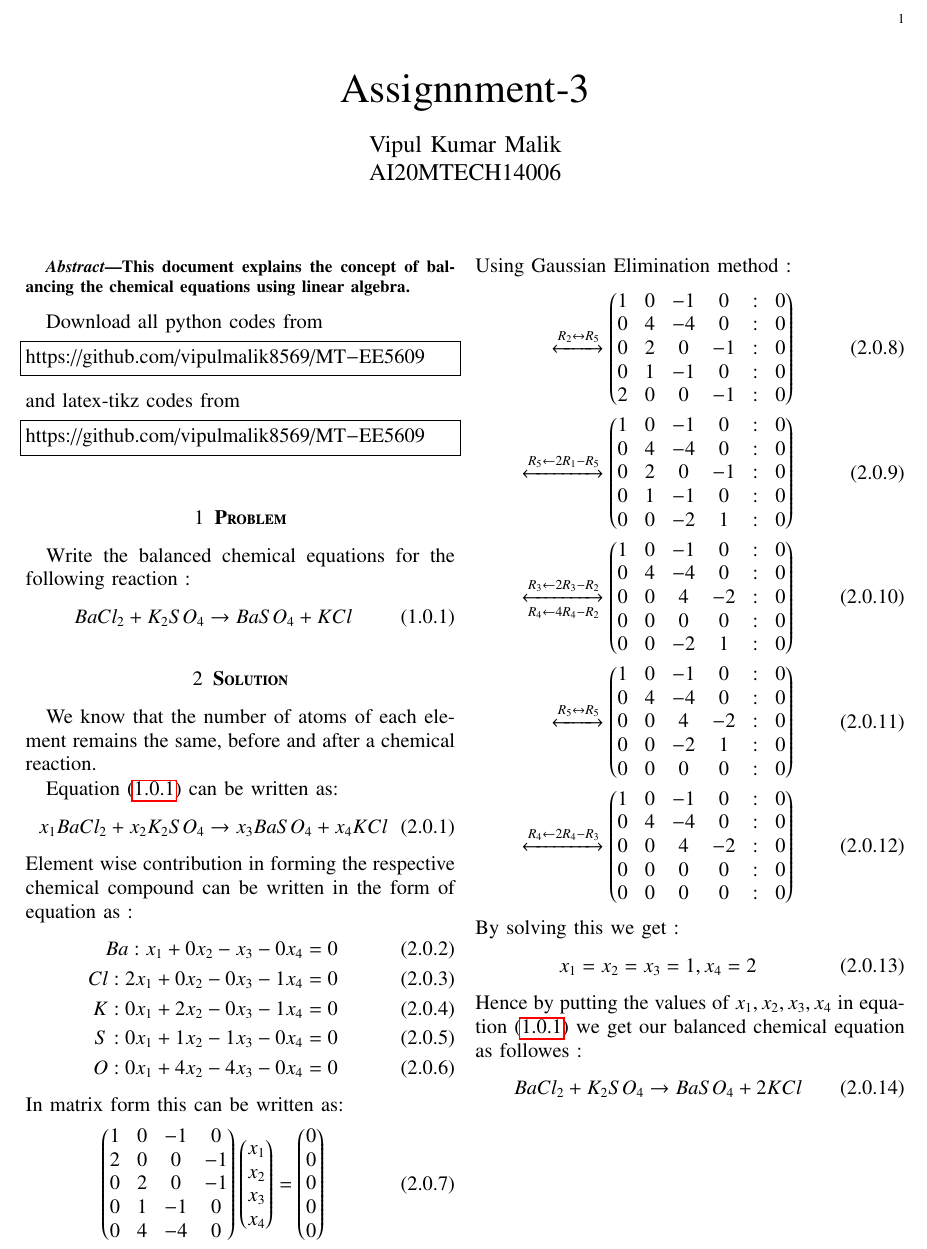
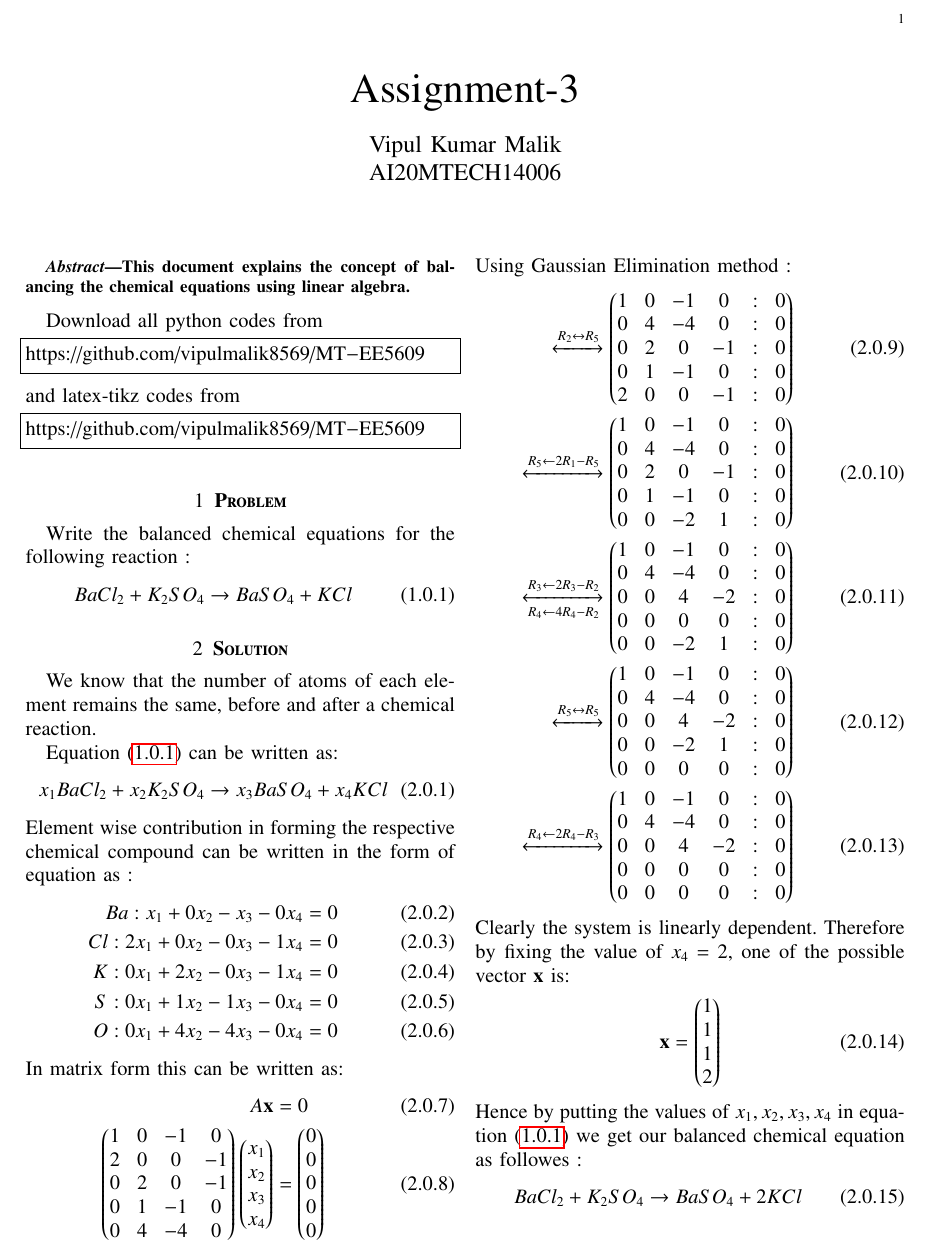
Before and after one commit to vipulmalik8569/EE5609, a LaTeX problem sheet (Assignment3/Assignment3.tex): part of the page, cut so that both start at the same text. Compiled offline with pdfLaTeX.

Commit message:
Update Assignment3.tex

```diff
--- a/Assignment3/Assignment3.tex
+++ b/Assignment3/Assignment3.tex
@@ -114,7 +114,7 @@ columns=fullflexible
      \def\topbox#1{\raisebox{-\baselineskip}[0in][0in]{#1}}
      \def\midbox#1{\raisebox{-0.5\baselineskip}[0in][0in]{#1}}
 \vspace{3cm}
-\title{Assignnment-3}
+\title{Assignment-3}
 \author{Vipul Kumar Malik \\ AI20MTECH14006}
 
 \date{\today}
@@ -159,7 +159,8 @@ O  : 0x_1 + 4x_2 - 4x_3 - 0x_4 = 0
 \end{align}
 In matrix form this can be written as:
 \begin{align}
-  \myvec{1&0&-1&0\\2&0&0&-1\\0&2&0&-1\\0&1&-1&0\\0&4&-4&0}\myvec{x_1\\x_2\\x_3\\x_4}=\myvec{0\\0\\0\\0\\0}
+A\vec{x}&=0\\
+  \myvec{1&0&-1&0\\2&0&0&-1\\0&2&0&-1\\0&1&-1&0\\0&4&-4&0}\myvec{x_1\\x_2\\x_3\\x_4}&=\myvec{0\\0\\0\\0\\0}
 \end{align}
 Using Gaussian Elimination method :
 \begin{align}
@@ -169,9 +170,9 @@ Using Gaussian Elimination method :
 \xleftrightarrow{R_5 \leftrightarrow R_5}\myvec{1&0&-1&0&:&0\\0&4&-4&0&:&0\\0&0&4&-2&:&0\\0&0&-2&1&:&0\\0&0&0&0&:&0}\\
 \xleftrightarrow{R_4 \leftarrow 2R_4-R_3}\myvec{1&0&-1&0&:&0\\0&4&-4&0&:&0\\0&0&4&-2&:&0\\0&0&0&0&:&0\\0&0&0&0&:&0}
 \end{align}
-By solving this we get :
+Clearly the system is linearly dependent. Therefore by fixing the value of $x_4=2$, one of the possible vector $\vec{x}$ is:
 \begin{align}
-    x_1=x_2=x_3=1,x_4=2
+    \vec{x}=\myvec{1\\1\\1\\2}
 \end{align}
 Hence by putting the values of $x_1,x_2,x_3,x_4$ in equation \eqref{eq:1} we get our balanced chemical equation as followes :
 \begin{align}
```
